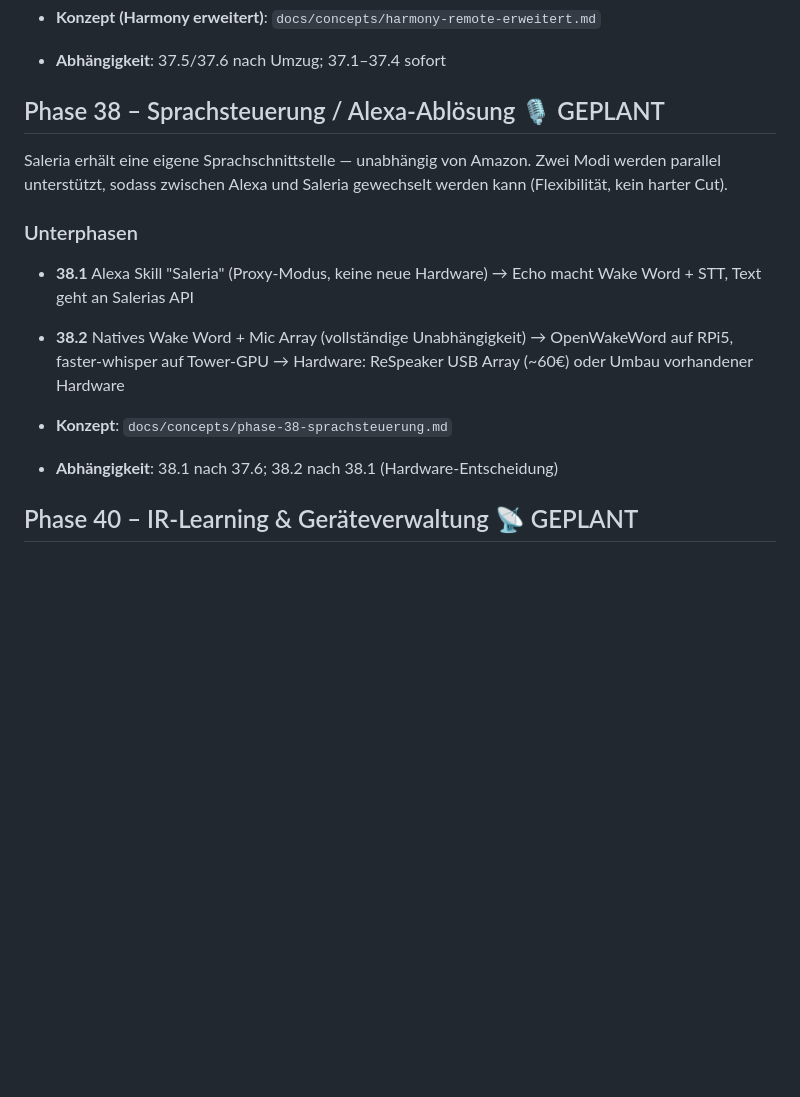
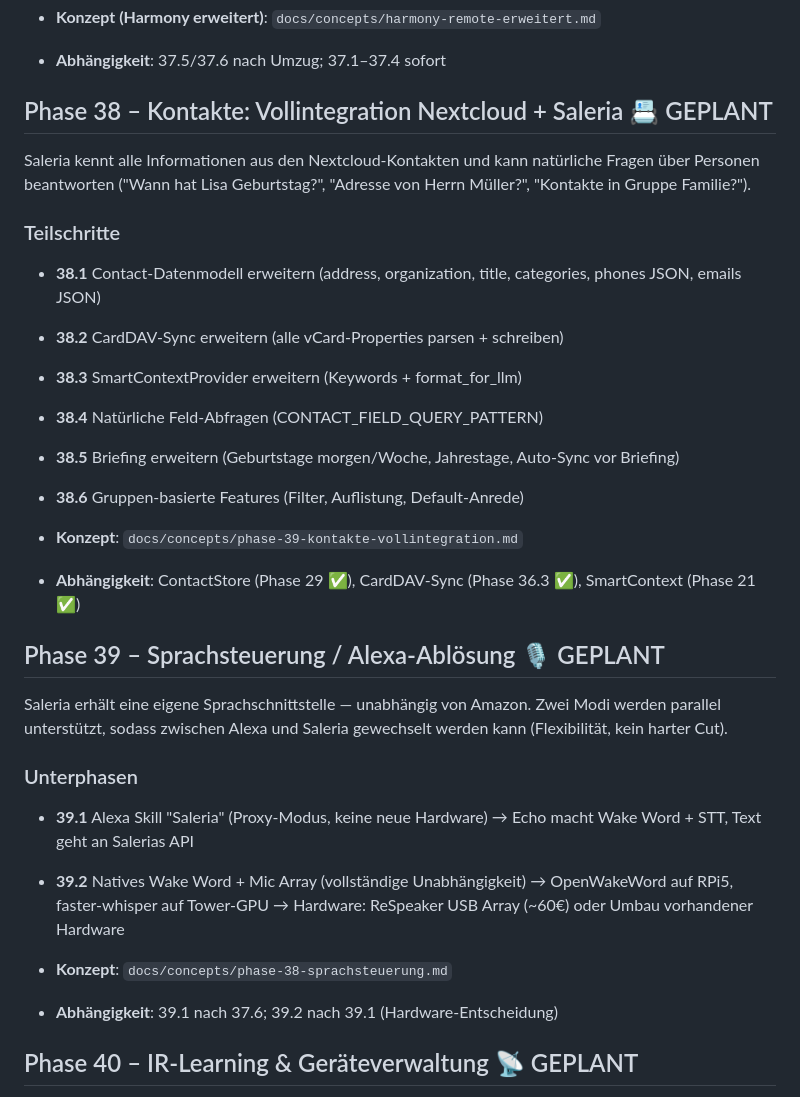
Before and after one commit to leratos/Elder-Berry, a Markdown page: docs/PROJECT_ROADMAP.md, the part around the change. GitHub-like rendering; blank space fills up the shorter version.

Commit message:
docs: Phase 38 = Kontakte Vollintegration, Phase 39 = Sprachsteuerung
Kontakte vor Sprachsteuerung einsortiert (essentielles Feature).
- Phase 38: Kontakte Vollintegration (NC + Saleria)
- Phase 39: Sprachsteuerung / Alexa-Ablösung (war 38)
- Phase 40: IR-Learning (bleibt)

Co-Authored-By: Claude Opus 4.6 (1M context) <noreply@anthropic.com>

```diff
--- a/docs/PROJECT_ROADMAP.md
+++ b/docs/PROJECT_ROADMAP.md
@@ -611,7 +611,25 @@ Ersetzt keine bestehenden Tools — das AudioDashboard (Tower :8090) bleibt als
 - **Konzept (Harmony erweitert)**: `docs/concepts/harmony-remote-erweitert.md`
 - **Abhängigkeit**: 37.5/37.6 nach Umzug; 37.1–37.4 sofort
 
-## Phase 38 – Sprachsteuerung / Alexa-Ablösung 🎙️ GEPLANT
+## Phase 38 – Kontakte: Vollintegration Nextcloud + Saleria 📇 GEPLANT
+
+Saleria kennt alle Informationen aus den Nextcloud-Kontakten und kann
+natürliche Fragen über Personen beantworten ("Wann hat Lisa Geburtstag?",
+"Adresse von Herrn Müller?", "Kontakte in Gruppe Familie?").
+
+### Teilschritte
+
+- **38.1** Contact-Datenmodell erweitern (address, organization, title, categories, phones JSON, emails JSON)
+- **38.2** CardDAV-Sync erweitern (alle vCard-Properties parsen + schreiben)
+- **38.3** SmartContextProvider erweitern (Keywords + format_for_llm)
+- **38.4** Natürliche Feld-Abfragen (CONTACT_FIELD_QUERY_PATTERN)
+- **38.5** Briefing erweitern (Geburtstage morgen/Woche, Jahrestage, Auto-Sync vor Briefing)
+- **38.6** Gruppen-basierte Features (Filter, Auflistung, Default-Anrede)
+
+- **Konzept**: `docs/concepts/phase-39-kontakte-vollintegration.md`
+- **Abhängigkeit**: ContactStore (Phase 29 ✅), CardDAV-Sync (Phase 36.3 ✅), SmartContext (Phase 21 ✅)
+
+## Phase 39 – Sprachsteuerung / Alexa-Ablösung 🎙️ GEPLANT
 
 Saleria erhält eine eigene Sprachschnittstelle — unabhängig von Amazon.
 Zwei Modi werden parallel unterstützt, sodass zwischen Alexa und Saleria
@@ -619,14 +637,14 @@ gewechselt werden kann (Flexibilität, kein harter Cut).
 
 ### Unterphasen
 
-- **38.1** Alexa Skill "Saleria" (Proxy-Modus, keine neue Hardware)
+- **39.1** Alexa Skill "Saleria" (Proxy-Modus, keine neue Hardware)
   → Echo macht Wake Word + STT, Text geht an Salerias API
-- **38.2** Natives Wake Word + Mic Array (vollständige Unabhängigkeit)
+- **39.2** Natives Wake Word + Mic Array (vollständige Unabhängigkeit)
   → OpenWakeWord auf RPi5, faster-whisper auf Tower-GPU
   → Hardware: ReSpeaker USB Array (~60€) oder Umbau vorhandener Hardware
 
 - **Konzept**: `docs/concepts/phase-38-sprachsteuerung.md`
-- **Abhängigkeit**: 38.1 nach 37.6; 38.2 nach 38.1 (Hardware-Entscheidung)
+- **Abhängigkeit**: 39.1 nach 37.6; 39.2 nach 39.1 (Hardware-Entscheidung)
 
 ## Phase 40 – IR-Learning & Geräteverwaltung 📡 GEPLANT
 
```
Also changed, not shown: docs/concepts/phase-39-kontakte-vollintegration.md (+2 -2 lines).
